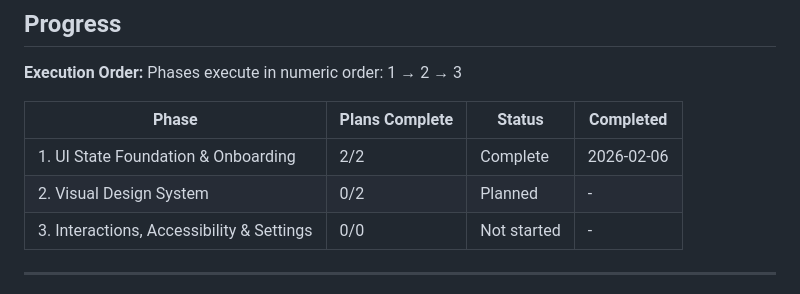
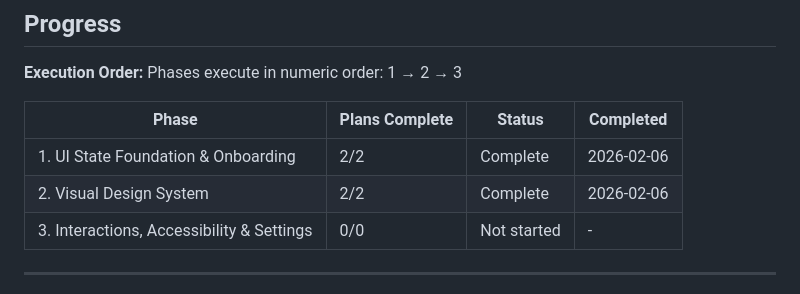
Before and after one commit to TahaSabir0/TailorAI, a Markdown page: .planning/ROADMAP.md, the part around one of its changes. Rendered like a GitHub page.

Commit message:
docs(02-02): update roadmap with Phase 2 completion
- Marked Phase 2 complete in checklist
- Updated plans 02-01 and 02-02 as complete
- Updated progress table with Phase 2 completion status

```diff
--- a/.planning/ROADMAP.md
+++ b/.planning/ROADMAP.md
@@ -74,7 +74,7 @@ Phases execute in numeric order: 1 → 2 → 3
 | Phase | Plans Complete | Status | Completed |
 |-------|----------------|--------|-----------|
 | 1. UI State Foundation & Onboarding | 2/2 | Complete | 2026-02-06 |
-| 2. Visual Design System | 0/2 | Planned | - |
+| 2. Visual Design System | 2/2 | Complete | 2026-02-06 |
 | 3. Interactions, Accessibility & Settings | 0/0 | Not started | - |
 
 ---
```
Also changed, not shown: other parts of .planning/ROADMAP.md (+3 -3 lines).
